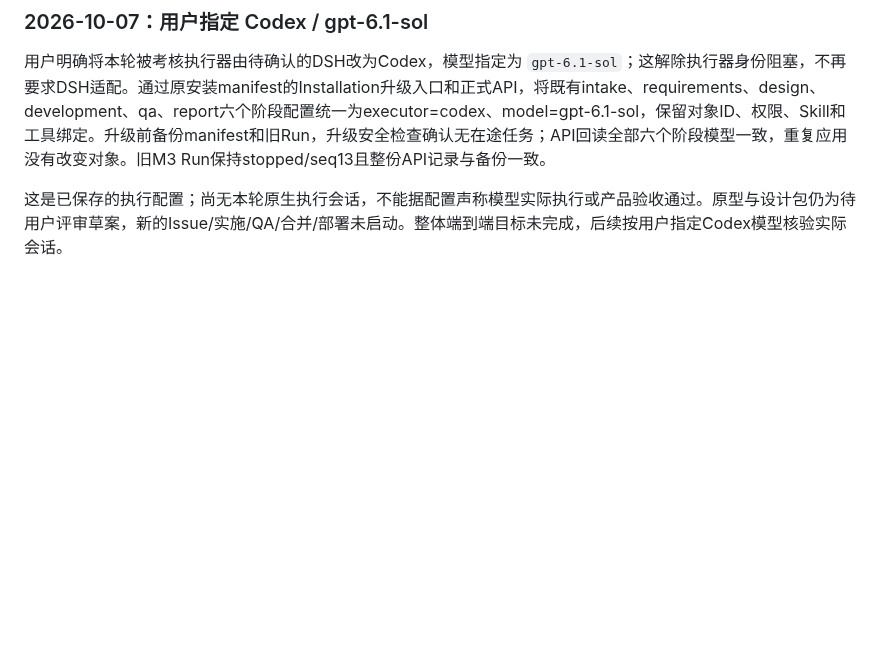
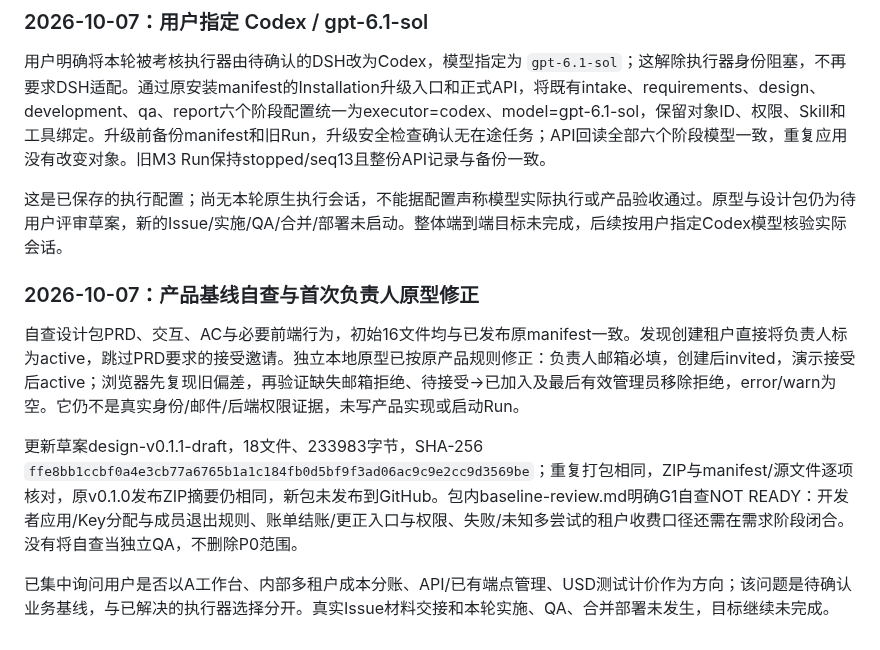
Before and after one commit to big91987/agent_platform, a Markdown page: docs/03-delivery/workflows-verification.md, the part around the change. GitHub-like rendering; blank space fills up the shorter version.

Commit message:
docs: record design baseline review and first invitation correction

```diff
--- a/docs/03-delivery/workflows-verification.md
+++ b/docs/03-delivery/workflows-verification.md
@@ -919,3 +919,11 @@ seq10独立QA给出No-Go并沿原development边返回：R01–R04为强制场景
 用户明确将本轮被考核执行器由待确认的DSH改为Codex，模型指定为 `gpt-6.1-sol`；这解除执行器身份阻塞，不再要求DSH适配。通过原安装manifest的Installation升级入口和正式API，将既有intake、requirements、design、development、qa、report六个阶段配置统一为executor=codex、model=gpt-6.1-sol，保留对象ID、权限、Skill和工具绑定。升级前备份manifest和旧Run，升级安全检查确认无在途任务；API回读全部六个阶段模型一致，重复应用没有改变对象。旧M3 Run保持stopped/seq13且整份API记录与备份一致。
 
 这是已保存的执行配置；尚无本轮原生执行会话，不能据配置声称模型实际执行或产品验收通过。原型与设计包仍为待用户评审草案，新的Issue/实施/QA/合并/部署未启动。整体端到端目标未完成，后续按用户指定Codex模型核验实际会话。
+
+### 2026-10-07：产品基线自查与首次负责人原型修正
+
+自查设计包PRD、交互、AC与必要前端行为，初始16文件均与已发布原manifest一致。发现创建租户直接将负责人标为active，跳过PRD要求的接受邀请。独立本地原型已按原产品规则修正：负责人邮箱必填，创建后invited，演示接受后active；浏览器先复现旧偏差，再验证缺失邮箱拒绝、待接受→已加入及最后有效管理员移除拒绝，error/warn为空。它仍不是真实身份/邮件/后端权限证据，未写产品实现或启动Run。
+
+更新草案design-v0.1.1-draft，18文件、233983字节，SHA-256 `ffe8bb1ccbf0a4e3cb77a6765b1a1c184fb0d5bf9f3ad06ac9c9e2cc9d3569be`；重复打包相同，ZIP与manifest/源文件逐项核对，原v0.1.0发布ZIP摘要仍相同，新包未发布到GitHub。包内baseline-review.md明确G1自查NOT READY：开发者应用/Key分配与成员退出规则、账单结账/更正入口与权限、失败/未知多尝试的租户收费口径还需在需求阶段闭合。没有将自查当独立QA，不删除P0范围。
+
+已集中询问用户是否以A工作台、内部多租户成本分账、API/已有端点管理、USD测试计价作为方向；该问题是待确认业务基线，与已解决的执行器选择分开。真实Issue材料交接和本轮实施、QA、合并部署未发生，目标继续未完成。
```
